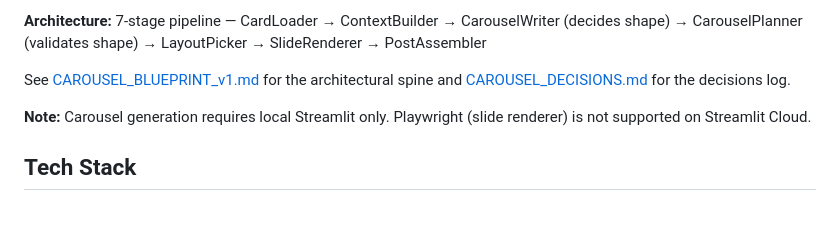
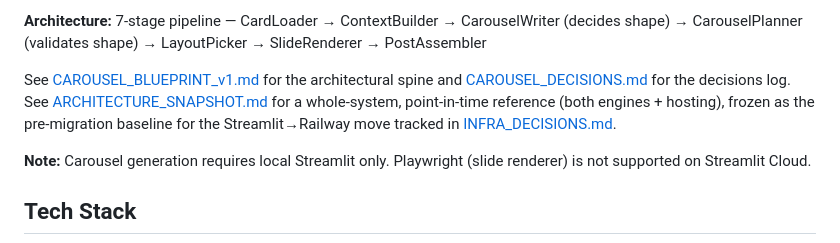
Before and after one commit to sk2cod/Anchor-Delta, a Markdown page: README.md, the part around the change. Drawn GitHub-style; blank space fills up the shorter version.

```diff
--- a/README.md
+++ b/README.md
@@ -36,7 +36,10 @@ PostAssembler
 
 See [CAROUSEL_BLUEPRINT_v1.md](CAROUSEL_BLUEPRINT_v1.md) for the
 architectural spine and [CAROUSEL_DECISIONS.md](CAROUSEL_DECISIONS.md)
-for the decisions log.
+for the decisions log. See [ARCHITECTURE_SNAPSHOT.md](ARCHITECTURE_SNAPSHOT.md)
+for a whole-system, point-in-time reference (both engines + hosting),
+frozen as the pre-migration baseline for the Streamlit→Railway move
+tracked in [INFRA_DECISIONS.md](INFRA_DECISIONS.md).
 
 **Note:** Carousel generation requires local Streamlit only.
 Playwright (slide renderer) is not supported on Streamlit Cloud.
```
Also changed, not shown: ARCHITECTURE_SNAPSHOT.md (added, +293 -0 lines), INFRA_DECISIONS.md (added, +65 -0 lines).
